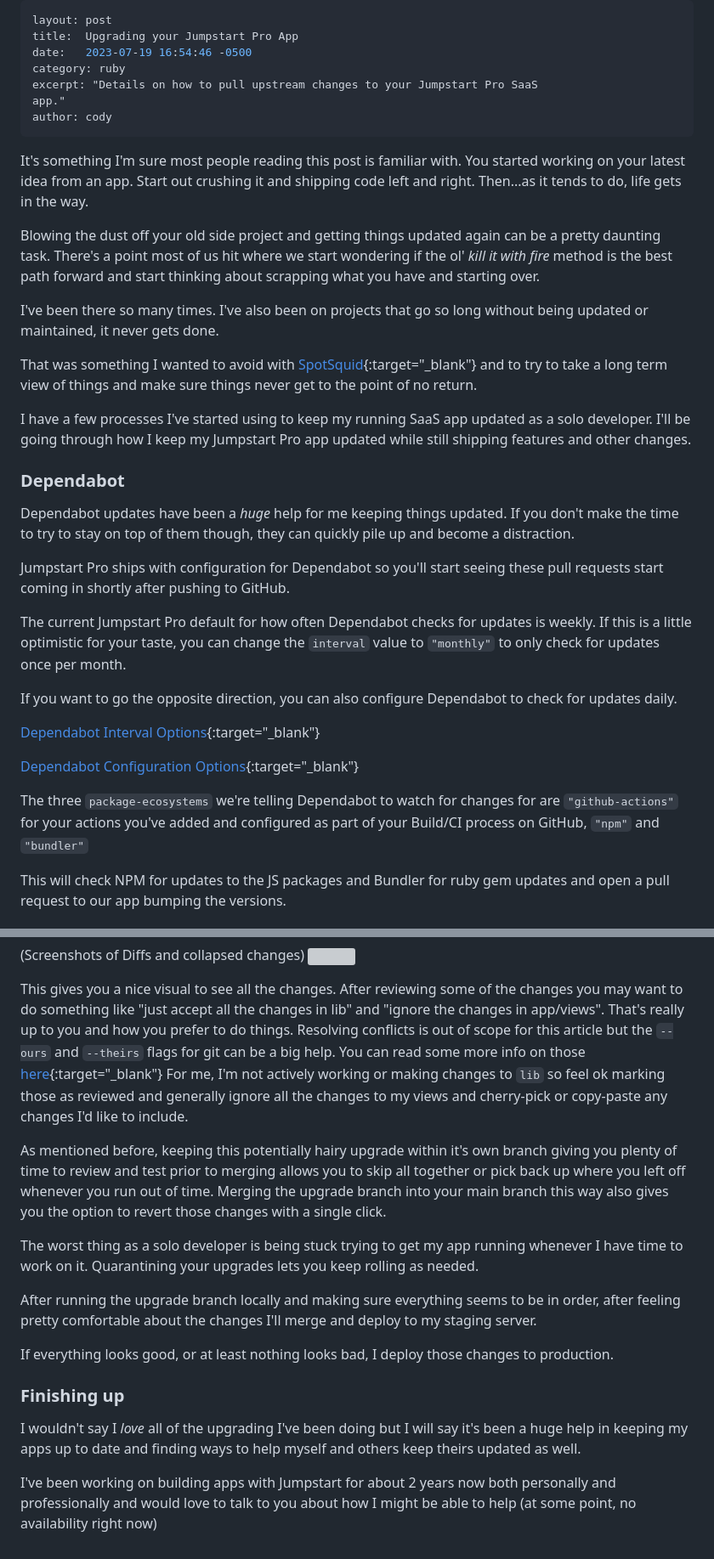
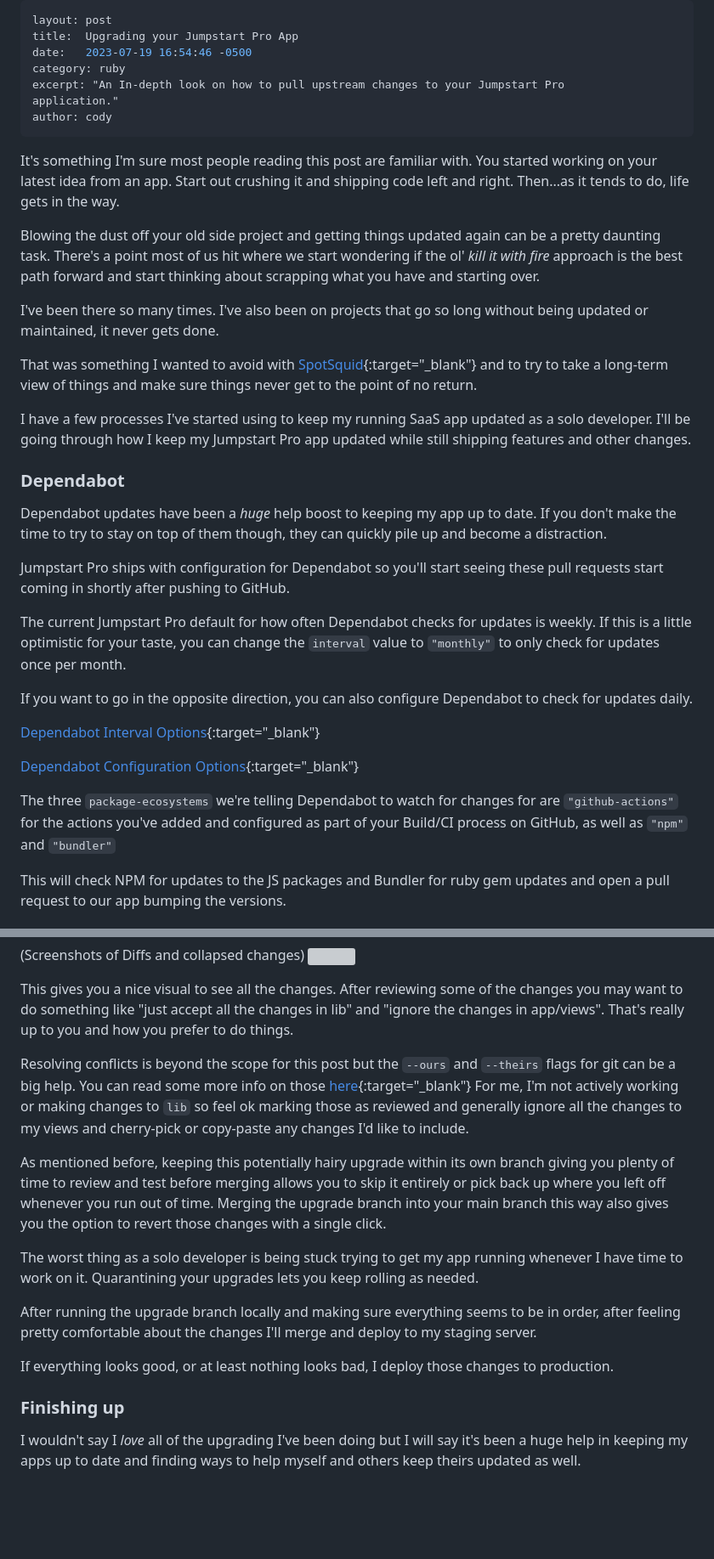
Before and after one commit to cnorm35/bridgetown-blog, a Markdown page: src/_posts/upgrading_jumpstart_pro.md, 2 parts joined by grey strips. Shown at 85% size. Drawn GitHub-style; blank space fills up the shorter version; grey boxes are pictures that could not be loaded.

Commit message:
tweaks to upgrading jumpstart post

```diff
--- a/src/_posts/upgrading_jumpstart_pro.md
+++ b/src/_posts/upgrading_jumpstart_pro.md
@@ -3,26 +3,24 @@ layout: post
 title:  Upgrading your Jumpstart Pro App
 date:   2023-07-19 16:54:46 -0500
 category: ruby
-excerpt: "Details on how to pull upstream changes to your Jumpstart Pro SaaS
-app."
+excerpt: "An In-depth look on how to pull upstream changes to your Jumpstart Pro
+application."
 author: cody
 ---
-
-
-It's something I'm sure most people reading this post is familiar with.  You
+It's something I'm sure most people reading this post are familiar with.  You
 started working on your latest idea from an app.  Start out crushing it and
 shipping code left and right.  Then...as it tends to do, life gets in the way.
 
 Blowing the dust off your old side project and getting things updated again can
 be a pretty daunting task.  There's a point most of us hit where we start
-wondering if the ol' _kill it with fire_ method is the best path forward and
+wondering if the ol' _kill it with fire_ approach is the best path forward and
 start thinking about scrapping what you have and starting over.
 
 I've been there so many times.  I've also been on projects that go so long
 without being updated or maintained, it never gets done.
 
 That was something I wanted to avoid with [SpotSquid](https://spotsquid.com){:target="_blank"} and to try to take a
-long term view of things and make sure things never get to the point of no
+long-term view of things and make sure things never get to the point of no
 return.
 
 I have a few processes I've started using to keep my running SaaS app updated as
@@ -31,7 +29,7 @@ while still shipping features and other changes.
 
 ### Dependabot
 
-Dependabot updates have been a _huge_ help for me keeping things updated.  If
+Dependabot updates have been a _huge_ help boost to keeping my app up to date.  If
 you don't make the time to try to stay on top of them though, they can quickly
 pile up and become a distraction.
 
@@ -43,7 +41,7 @@ The current Jumpstart Pro default for how often Dependabot checks for updates is
 weekly.  If this is a little optimistic for your taste, you can change the
 `interval` value to `"monthly"` to only check for updates once per month.
 
-If you want to go the opposite direction, you can also configure Dependabot to
+If you want to go in the opposite direction, you can also configure Dependabot to
 check for updates daily.
 
 [Dependabot Interval Options](https://docs.github.com/en/code-security/dependabot/dependabot-version-updates/configuration-options-for-the-dependabot.yml-file#scheduleinterval){:target="_blank"}
@@ -51,8 +49,8 @@ check for updates daily.
 [Dependabot Configuration Options](https://docs.github.com/en/code-security/dependabot/dependabot-version-updates/configuration-options-for-the-dependabot.yml-file){:target="_blank"}
 
 The three `package-ecosystems` we're telling Dependabot to watch for changes for
-are `"github-actions"` for your actions you've added and configured as part of
-your Build/CI process on GitHub, `"npm"` and `"bundler"`
+are `"github-actions"` for the actions you've added and configured as part of
+your Build/CI process on GitHub, as well as `"npm"` and `"bundler"`
 
 
 This will check NPM for updates to the JS packages and Bundler for ruby gem
@@ -257,15 +252,17 @@ come back to this and finish up.
 This gives you a nice visual to see all the changes.  After reviewing some of
 the changes you may want to do something like "just accept all the changes in
 lib" and "ignore the changes in app/views".  That's really up to you and how you
-prefer to do things.  Resolving conflicts is out of scope for this article but
-the `--ours` and `--theirs` flags for git can be a big help. You can read some more info on those [here](https://howchoo.com/git/git-merge-conflicts-rebase-ours-theirs){:target="_blank"}
+prefer to do things.
+
+Resolving conflicts is beyond the scope for this post but the `--ours` and `--theirs` flags for git can be a big help.
+You can read some more info on those [here](https://howchoo.com/git/git-merge-conflicts-rebase-ours-theirs){:target="_blank"}
 For me, I'm not actively working or making changes to
 `lib` so feel ok marking those as reviewed and generally ignore all the changes
 to my views and cherry-pick or copy-paste any changes I'd like to include.
 
-As mentioned before, keeping this potentially hairy upgrade within it's own
-branch giving you plenty of time to review and test prior to merging allows you
-to skip all together or pick back up where you left off whenever you run out of
+As mentioned before, keeping this potentially hairy upgrade within its own
+branch giving you plenty of time to review and test before merging allows you
+to skip it entirely or pick back up where you left off whenever you run out of
 time.  Merging the upgrade branch into your main branch this way also gives you
 the option to revert those changes with a single click.
 
@@ -285,7 +282,3 @@ to production.
 I wouldn't say I _love_ all of the upgrading I've been doing but I will say it's
 been a huge help in keeping my apps up to date and finding ways to help myself
 and others keep theirs updated as well.
-
-I've been working on building apps with Jumpstart for about 2 years now both
-personally and professionally and would love to talk to you about how I might be
-able to help (at some point, no availability right now)
```
Also changed, not shown: other parts of src/_posts/upgrading_jumpstart_pro.md (+6 -9 lines).
